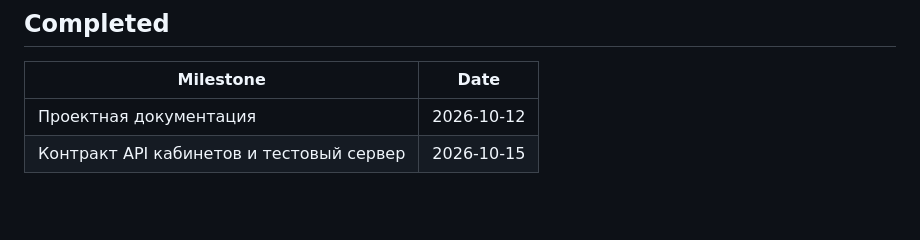
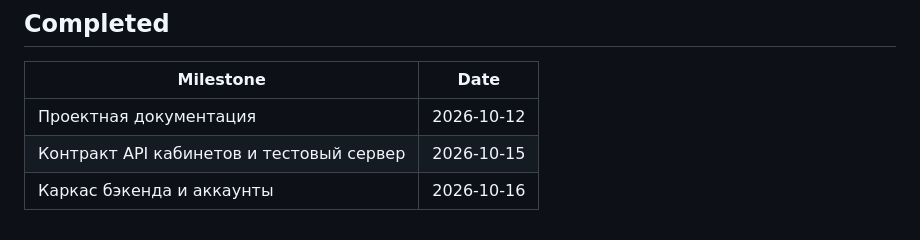
Before and after one commit to leha-creator/maxim, a Markdown page: .ai-factory/ROADMAP.md, the part around one of its changes. Drawn GitHub-style; blank space fills up the shorter version.

Commit message:
docs(roadmap): mark backend skeleton and accounts milestone done
Co-Authored-By: Claude Opus 5.5 <noreply@anthropic.com>

```diff
--- a/.ai-factory/ROADMAP.md
+++ b/.ai-factory/ROADMAP.md
@@ -30,3 +30,4 @@
 |-----------|------|
 | Проектная документация | 2026-10-12 |
 | Контракт API кабинетов и тестовый сервер | 2026-10-15 |
+| Каркас бэкенда и аккаунты | 2026-10-16 |
```
Also changed, not shown: other parts of .ai-factory/ROADMAP.md (+1 -1 lines).
